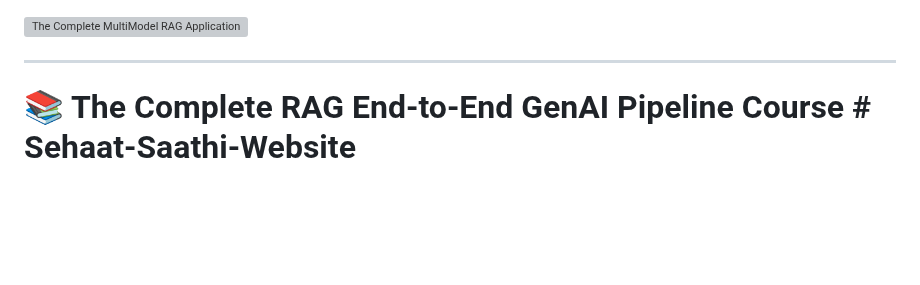
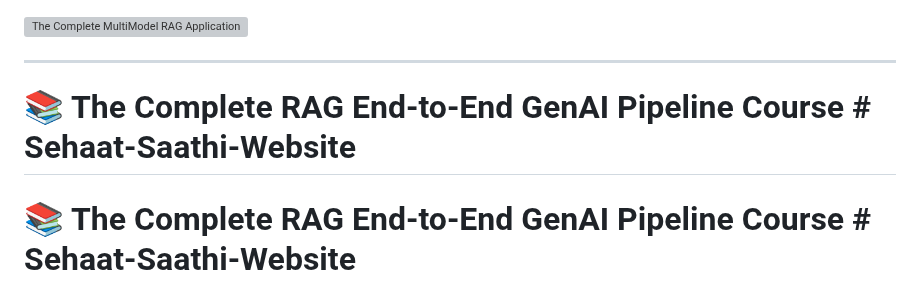
Before and after one commit to abhishekkumar62000/RAG-End-To-END-RAG-Pipeline-Gen-AI-Courses, a Markdown page: README.md, the part around the change. Rendered like a GitHub page; blank space fills up the shorter version; grey boxes are pictures that could not be loaded.

```diff
--- a/README.md
+++ b/README.md
@@ -1,6 +1,8 @@
 <img width="1536" height="1024" alt="The Complete MultiModel RAG Application End to End Pipeline Banner" src="https://github.com/user-attachments/assets/13f0fe60-2cdd-4bcb-9486-a19face30497" />
 
 ---
+
+# 📚 The Complete RAG End-to-End GenAI Pipeline Course    # Sehaat-Saathi-Website
 
 # 📚 The Complete RAG End-to-End GenAI Pipeline Course    # Sehaat-Saathi-Website
 # 📚 The Complete RAG End-to-End GenAI Pipeline Course    # Sehaat-Saathi-Website
```
